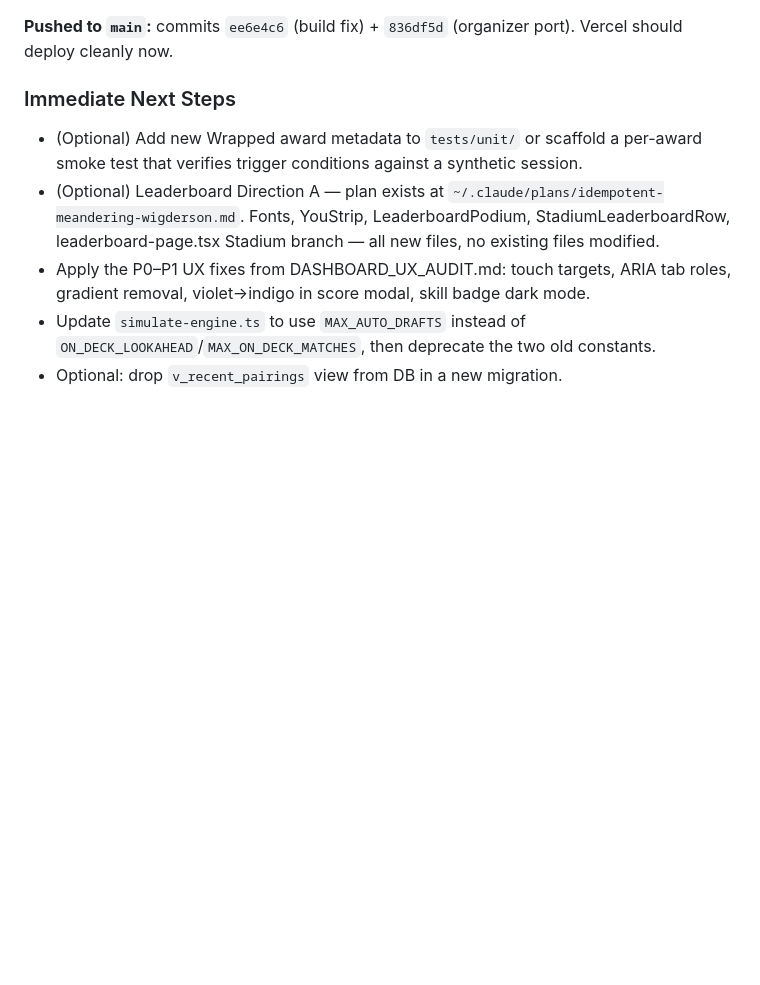
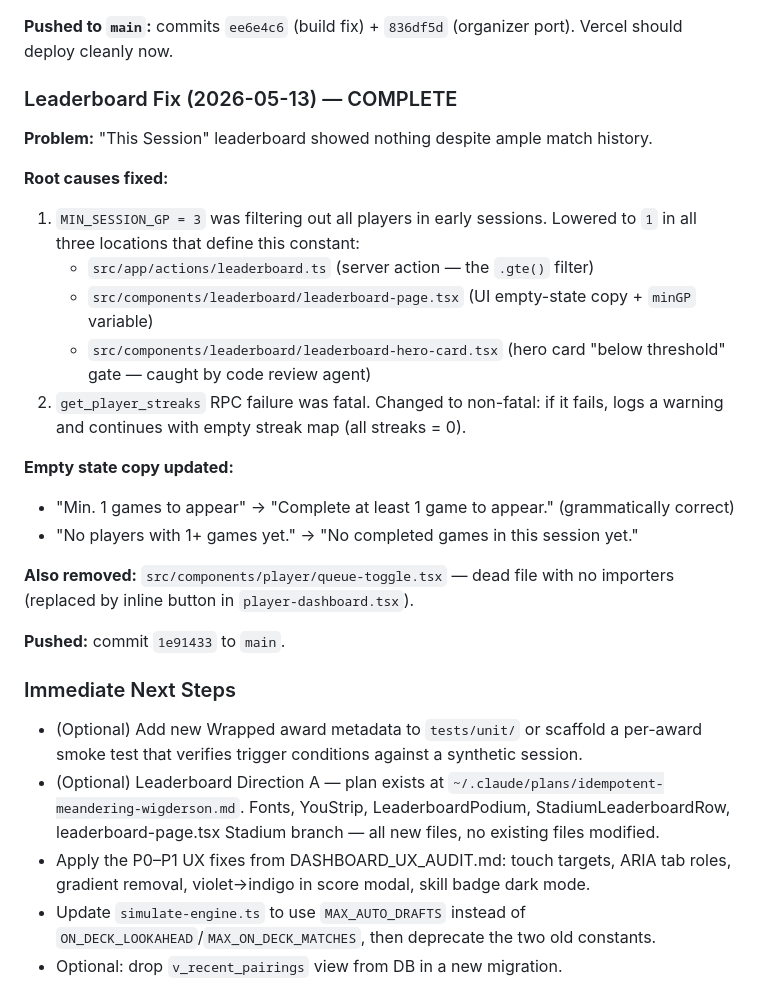
Before and after one commit to Nayzjuan/badminton-app, a Markdown page: MEMORY.md, the part around the change. GitHub-like rendering; blank space fills up the shorter version.

Commit message:
docs(memory): log leaderboard MIN_SESSION_GP fix and streak non-fatal change
Co-Authored-By: Claude Sonnet 4.6 <noreply@anthropic.com>

```diff
--- a/MEMORY.md
+++ b/MEMORY.md
@@ -228,6 +228,25 @@ Full visual redesign of `waitlist-tab.tsx` using `/impeccable` + `/ui-ux-pro-max
   - "Call Next Match" button: emerald → teal (light solid / dark translucent with border)
 
 **Pushed to `main`:** commits `ee6e4c6` (build fix) + `836df5d` (organizer port). Vercel should deploy cleanly now.
+
+### Leaderboard Fix (2026-05-13) — COMPLETE
+
+**Problem:** "This Session" leaderboard showed nothing despite ample match history.
+
+**Root causes fixed:**
+1. `MIN_SESSION_GP = 3` was filtering out all players in early sessions. Lowered to `1` in all three locations that define this constant:
+   - `src/app/actions/leaderboard.ts` (server action — the `.gte()` filter)
+   - `src/components/leaderboard/leaderboard-page.tsx` (UI empty-state copy + `minGP` variable)
+   - `src/components/leaderboard/leaderboard-hero-card.tsx` (hero card "below threshold" gate — caught by code review agent)
+2. `get_player_streaks` RPC failure was fatal. Changed to non-fatal: if it fails, logs a warning and continues with empty streak map (all streaks = 0).
+
+**Empty state copy updated:**
+- "Min. 1 games to appear" → "Complete at least 1 game to appear." (grammatically correct)
+- "No players with 1+ games yet." → "No completed games in this session yet."
+
+**Also removed:** `src/components/player/queue-toggle.tsx` — dead file with no importers (replaced by inline button in `player-dashboard.tsx`).
+
+**Pushed:** commit `1e91433` to `main`.
 
 ### Immediate Next Steps
 
```
